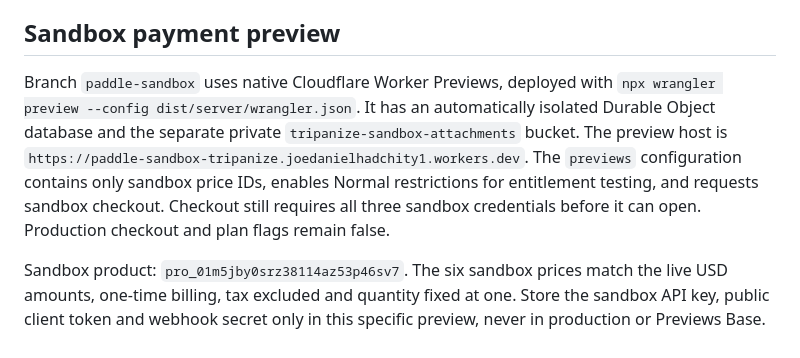
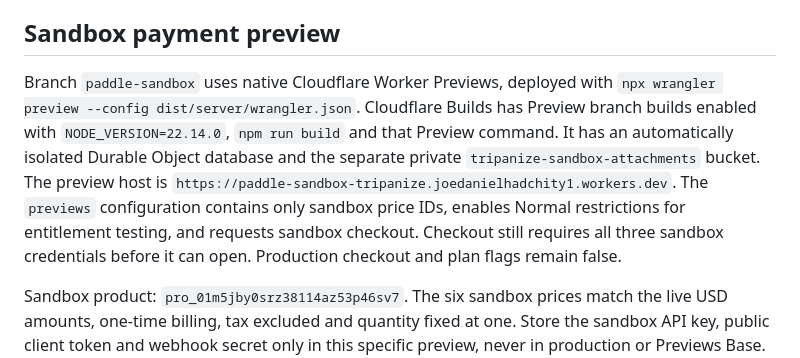
Before and after one commit to JoeDanielHadchity/tripanize, a Markdown page: docs/premium-rollout.md, the part around the change. Rendered like a GitHub page.

Commit message:
Document the Cloudflare sandbox preview build configuration

```diff
--- a/docs/premium-rollout.md
+++ b/docs/premium-rollout.md
@@ -66,7 +66,7 @@ The contact form does not handle identity verification documents or payment cred
 
 ## Sandbox payment preview
 
-Branch `paddle-sandbox` uses native Cloudflare Worker Previews, deployed with `npx wrangler preview --config dist/server/wrangler.json`. It has an automatically isolated Durable Object database and the separate private `tripanize-sandbox-attachments` bucket. The preview host is `https://paddle-sandbox-tripanize.joedanielhadchity1.workers.dev`. The `previews` configuration contains only sandbox price IDs, enables Normal restrictions for entitlement testing, and requests sandbox checkout. Checkout still requires all three sandbox credentials before it can open. Production checkout and plan flags remain false.
+Branch `paddle-sandbox` uses native Cloudflare Worker Previews, deployed with `npx wrangler preview --config dist/server/wrangler.json`. Cloudflare Builds has Preview branch builds enabled with `NODE_VERSION=22.14.0`, `npm run build` and that Preview command. It has an automatically isolated Durable Object database and the separate private `tripanize-sandbox-attachments` bucket. The preview host is `https://paddle-sandbox-tripanize.joedanielhadchity1.workers.dev`. The `previews` configuration contains only sandbox price IDs, enables Normal restrictions for entitlement testing, and requests sandbox checkout. Checkout still requires all three sandbox credentials before it can open. Production checkout and plan flags remain false.
 
 Sandbox product: `pro_01m5jby0srz38114az53p46sv7`. The six sandbox prices match the live USD amounts, one-time billing, tax excluded and quantity fixed at one. Store the sandbox API key, public client token and webhook secret only in this specific preview, never in production or Previews Base. No production AI, email or support credentials are copied to the preview. The preview visibly identifies itself as a payment test environment.
 
```
